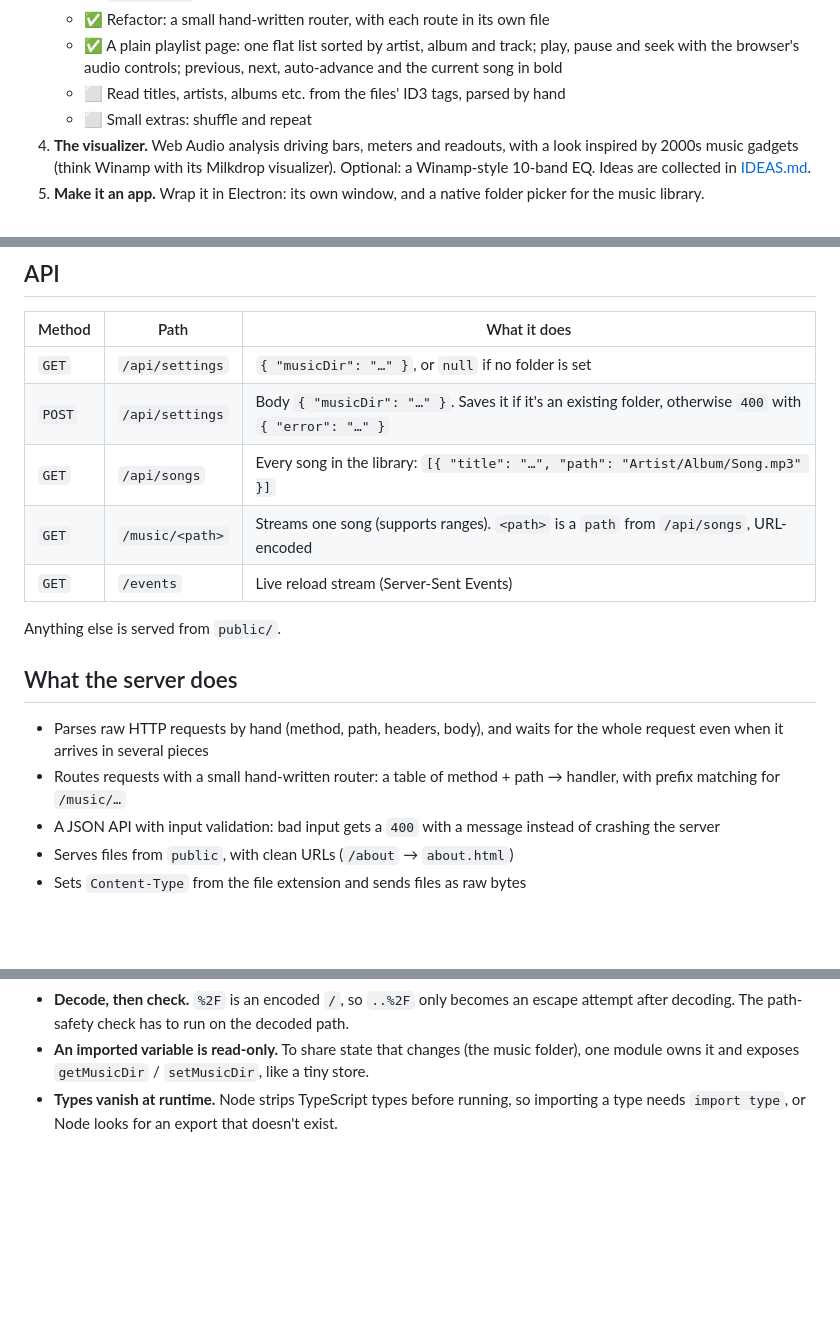
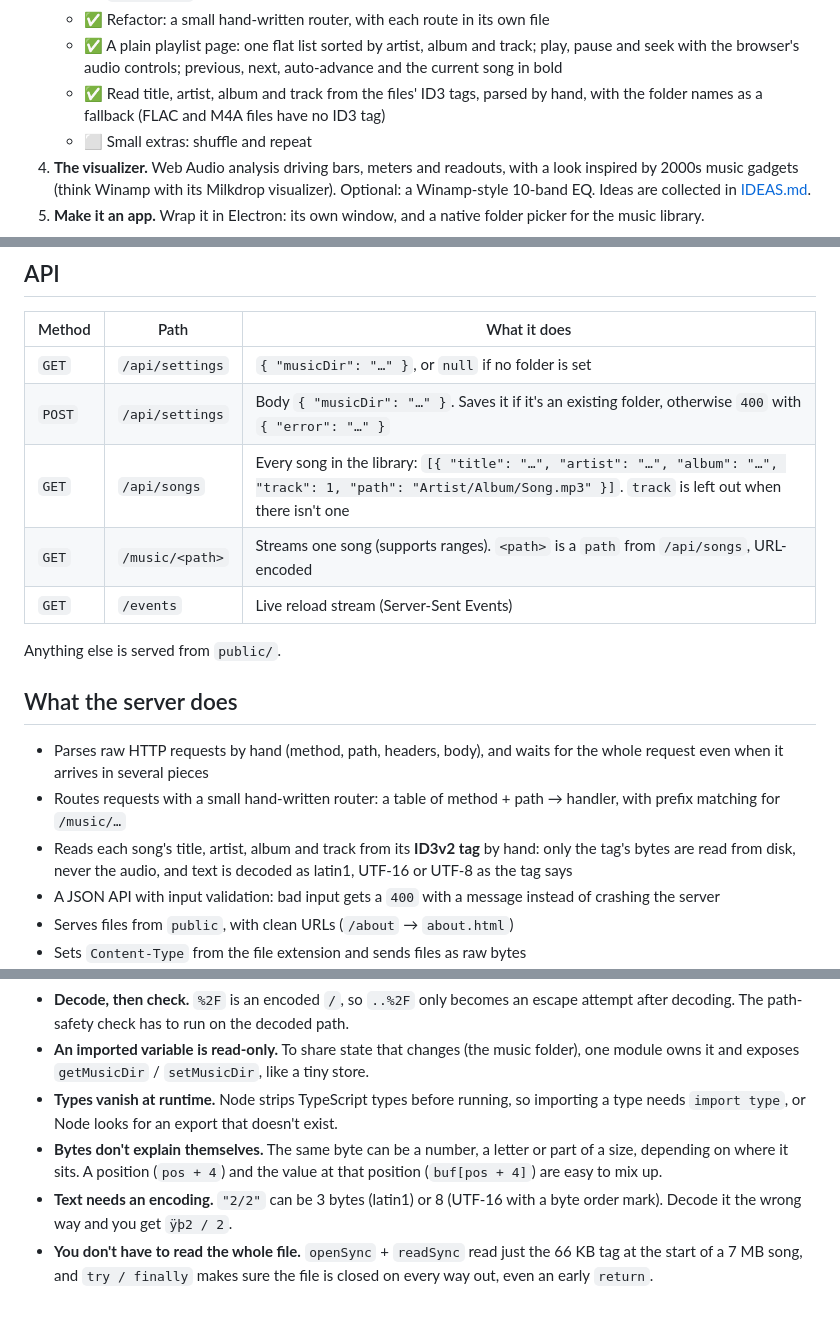
Before and after one commit to geoffjamieson/music-visualizer, a Markdown page: README.md, 3 parts joined by grey strips. Rendered like a GitHub page; blank space fills up the shorter version.

Commit message:
Tick ID3 tags in the README

```diff
--- a/README.md
+++ b/README.md
@@ -21,7 +21,7 @@ Work in progress. The plan, in milestones:
    - ✅ `/api/songs`: list the library as JSON (recursively, through artist/album folders)
    - ✅ Refactor: a small hand-written router, with each route in its own file
    - ✅ A plain playlist page: one flat list sorted by artist, album and track; play, pause and seek with the browser's audio controls; previous, next, auto-advance and the current song in bold
-   - ⬜ Read titles, artists, albums etc. from the files' ID3 tags, parsed by hand
+   - ✅ Read title, artist, album and track from the files' ID3 tags, parsed by hand, with the folder names as a fallback (FLAC and M4A files have no ID3 tag)
    - ⬜ Small extras: shuffle and repeat
 4. **The visualizer.** Web Audio analysis driving bars, meters and readouts, with a look inspired by 2000s music gadgets (think Winamp with its Milkdrop visualizer). Optional: a Winamp-style 10-band EQ. Ideas are collected in [IDEAS.md](IDEAS.md).
 5. **Make it an app.** Wrap it in Electron: its own window, and a native folder picker for the music library.
@@ -57,7 +57,7 @@ No music is included in the repo; the server reads it straight from your folder.
 |---|---|---|
 | `GET` | `/api/settings` | `{ "musicDir": "…" }`, or `null` if no folder is set |
 | `POST` | `/api/settings` | Body `{ "musicDir": "…" }`. Saves it if it's an existing folder, otherwise `400` with `{ "error": "…" }` |
-| `GET` | `/api/songs` | Every song in the library: `[{ "title": "…", "path": "Artist/Album/Song.mp3" }]` |
+| `GET` | `/api/songs` | Every song in the library: `[{ "title": "…", "artist": "…", "album": "…", "track": 1, "path": "Artist/Album/Song.mp3" }]`. `track` is left out when there isn't one |
 | `GET` | `/music/<path>` | Streams one song (supports ranges). `<path>` is a `path` from `/api/songs`, URL-encoded |
 | `GET` | `/events` | Live reload stream (Server-Sent Events) |
 
@@ -67,6 +67,7 @@ Anything else is served from `public/`.
 
 - Parses raw HTTP requests by hand (method, path, headers, body), and waits for the whole request even when it arrives in several pieces
 - Routes requests with a small hand-written router: a table of method + path → handler, with prefix matching for `/music/…`
+- Reads each song's title, artist, album and track from its **ID3v2 tag** by hand: only the tag's bytes are read from disk, never the audio, and text is decoded as latin1, UTF-16 or UTF-8 as the tag says
 - A JSON API with input validation: bad input gets a `400` with a message instead of crashing the server
 - Serves files from `public`, with clean URLs (`/about` → `about.html`)
 - Sets `Content-Type` from the file extension and sends files as raw bytes
@@ -92,3 +93,6 @@ Anything else is served from `public/`.
 - **Decode, then check.** `%2F` is an encoded `/`, so `..%2F` only becomes an escape attempt after decoding. The path-safety check has to run on the decoded path.
 - **An imported variable is read-only.** To share state that changes (the music folder), one module owns it and exposes `getMusicDir` / `setMusicDir`, like a tiny store.
 - **Types vanish at runtime.** Node strips TypeScript types before running, so importing a type needs `import type`, or Node looks for an export that doesn't exist.
+- **Bytes don't explain themselves.** The same byte can be a number, a letter or part of a size, depending on where it sits. A position (`pos + 4`) and the value at that position (`buf[pos + 4]`) are easy to mix up.
+- **Text needs an encoding.** `"2/2"` can be 3 bytes (latin1) or 8 (UTF-16 with a byte order mark). Decode it the wrong way and you get `ÿþ2 / 2`.
+- **You don't have to read the whole file.** `openSync` + `readSync` read just the 66 KB tag at the start of a 7 MB song, and `try / finally` makes sure the file is closed on every way out, even an early `return`.
```
